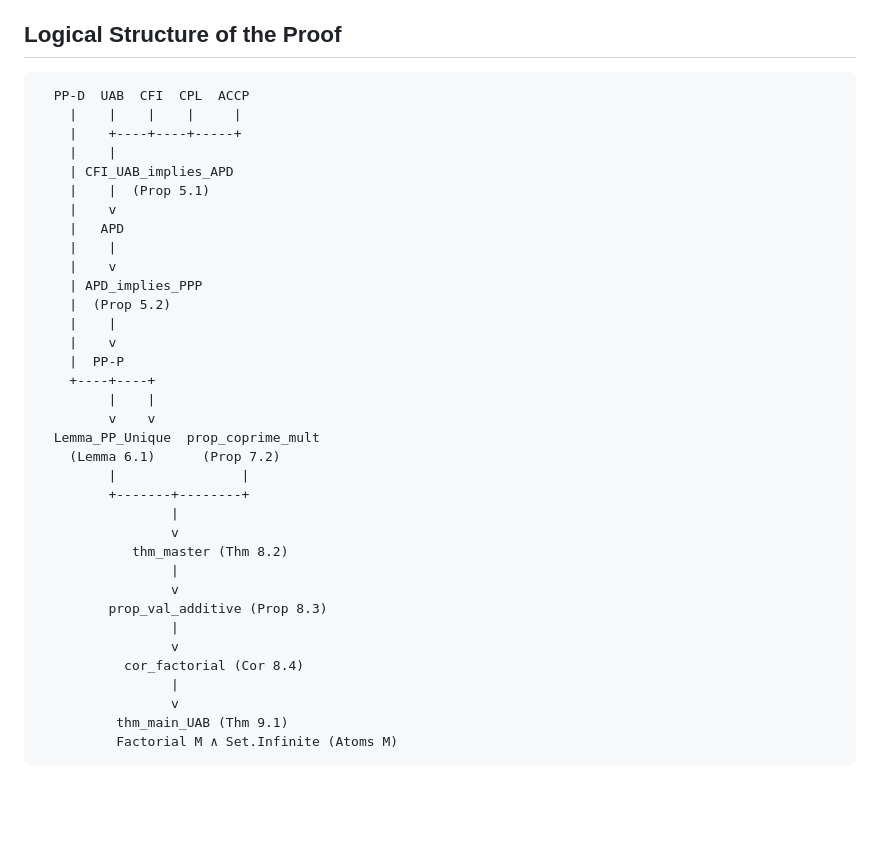
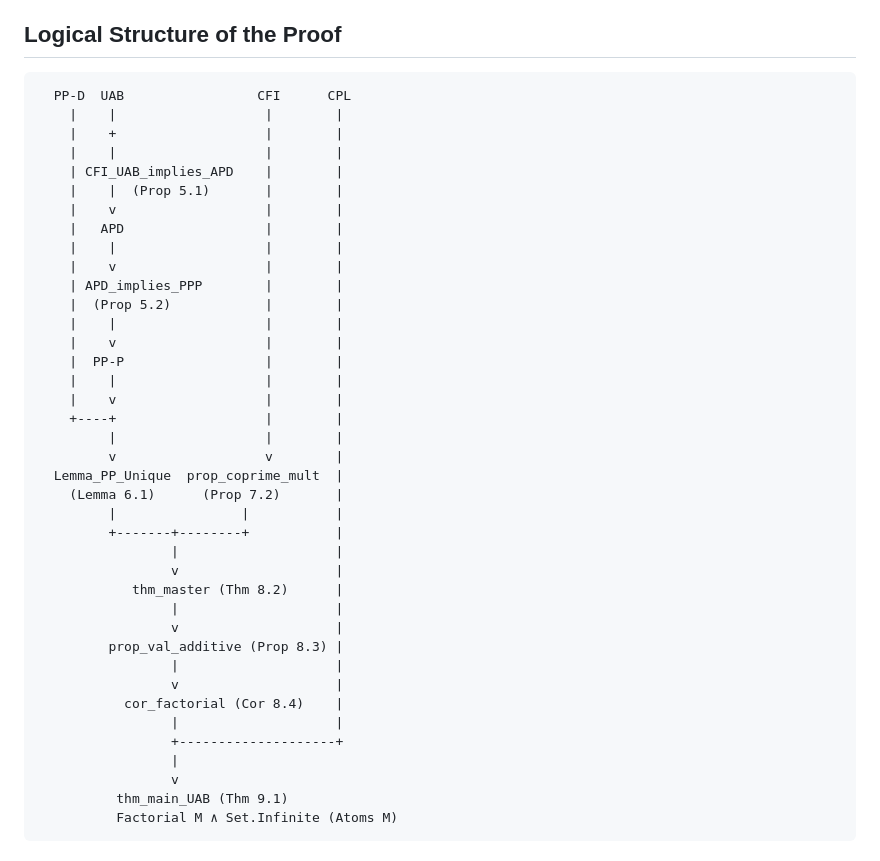
Before and after one commit to eduardo-zambrano/factorial-monoids-lean, a Markdown page: README.md, the part around the change. Drawn GitHub-style; blank space fills up the shorter version.

````diff
--- a/README.md
+++ b/README.md
@@ -106,37 +106,41 @@ ACCP (Ascending Chain Condition on Principal ideals) provides well-foundedness o
 ## Logical Structure of the Proof
 
 ```
-  PP-D  UAB  CFI  CPL  ACCP
-    |    |    |    |     |
-    |    +----+----+-----+
-    |    |
-    | CFI_UAB_implies_APD
-    |    |  (Prop 5.1)
-    |    v
-    |   APD
-    |    |
-    |    v
-    | APD_implies_PPP
-    |  (Prop 5.2)
-    |    |
-    |    v
-    |  PP-P
-    +----+----+
-         |    |
-         v    v
-  Lemma_PP_Unique  prop_coprime_mult
-    (Lemma 6.1)      (Prop 7.2)
-         |                |
-         +-------+--------+
-                 |
-                 v
-            thm_master (Thm 8.2)
-                 |
-                 v
-         prop_val_additive (Prop 8.3)
-                 |
-                 v
-           cor_factorial (Cor 8.4)
+  PP-D  UAB                 CFI      CPL
+    |    |                   |        |
+    |    +                   |        |
+    |    |                   |        |
+    | CFI_UAB_implies_APD    |        |
+    |    |  (Prop 5.1)       |        |
+    |    v                   |        |
+    |   APD                  |        |
+    |    |                   |        |
+    |    v                   |        |
+    | APD_implies_PPP        |        |
+    |  (Prop 5.2)            |        |
+    |    |                   |        |
+    |    v                   |        |
+    |  PP-P                  |        |
+    |    |                   |        |
+    |    v                   |        |
+    +----+                   |        |
+         |                   |        |
+         v                   v        |
+  Lemma_PP_Unique  prop_coprime_mult  |
+    (Lemma 6.1)      (Prop 7.2)       |
+         |                |           |
+         +-------+--------+           |
+                 |                    |
+                 v                    |
+            thm_master (Thm 8.2)      |
+                 |                    |
+                 v                    |
+         prop_val_additive (Prop 8.3) |
+                 |                    |
+                 v                    |
+           cor_factorial (Cor 8.4)    |
+                 |                    |
+                 +--------------------+
                  |
                  v
           thm_main_UAB (Thm 9.1)
````
